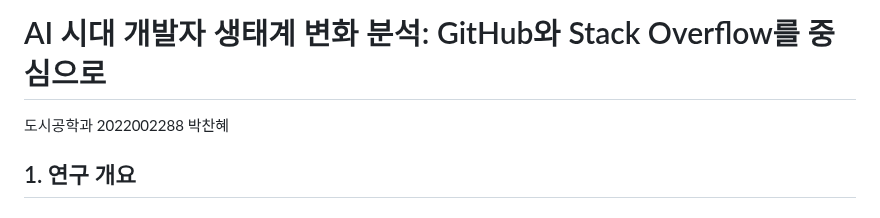
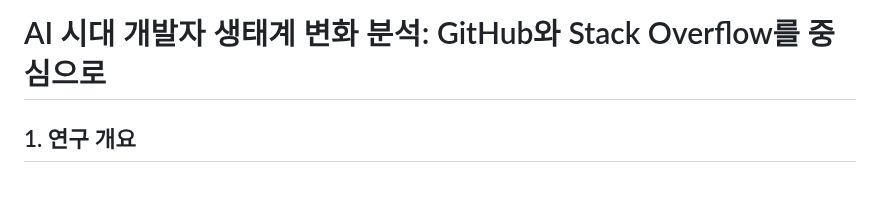
Before and after one commit to TaeWoongYoun/AIX-R-Py-Repo, a Markdown page: README.md, the part around the change. Rendered like a GitHub page.

Commit message:
README.md 업데이트

```diff
--- a/README.md
+++ b/README.md
@@ -1,6 +1,4 @@
 # AI 시대 개발자 생태계 변화 분석: GitHub와 Stack Overflow를 중심으로
-
-도시공학과 2022002288 박찬혜
 
 ## 1. 연구 개요
 
```
